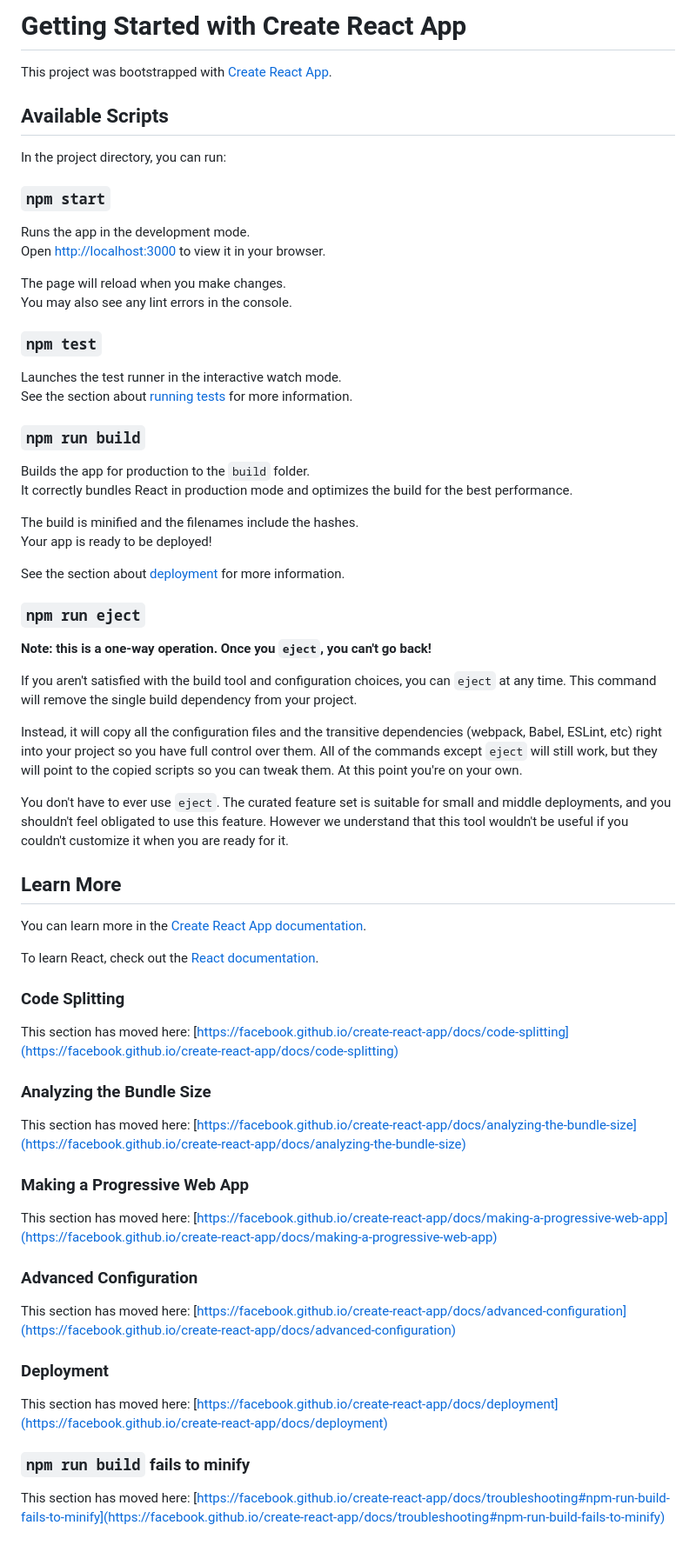
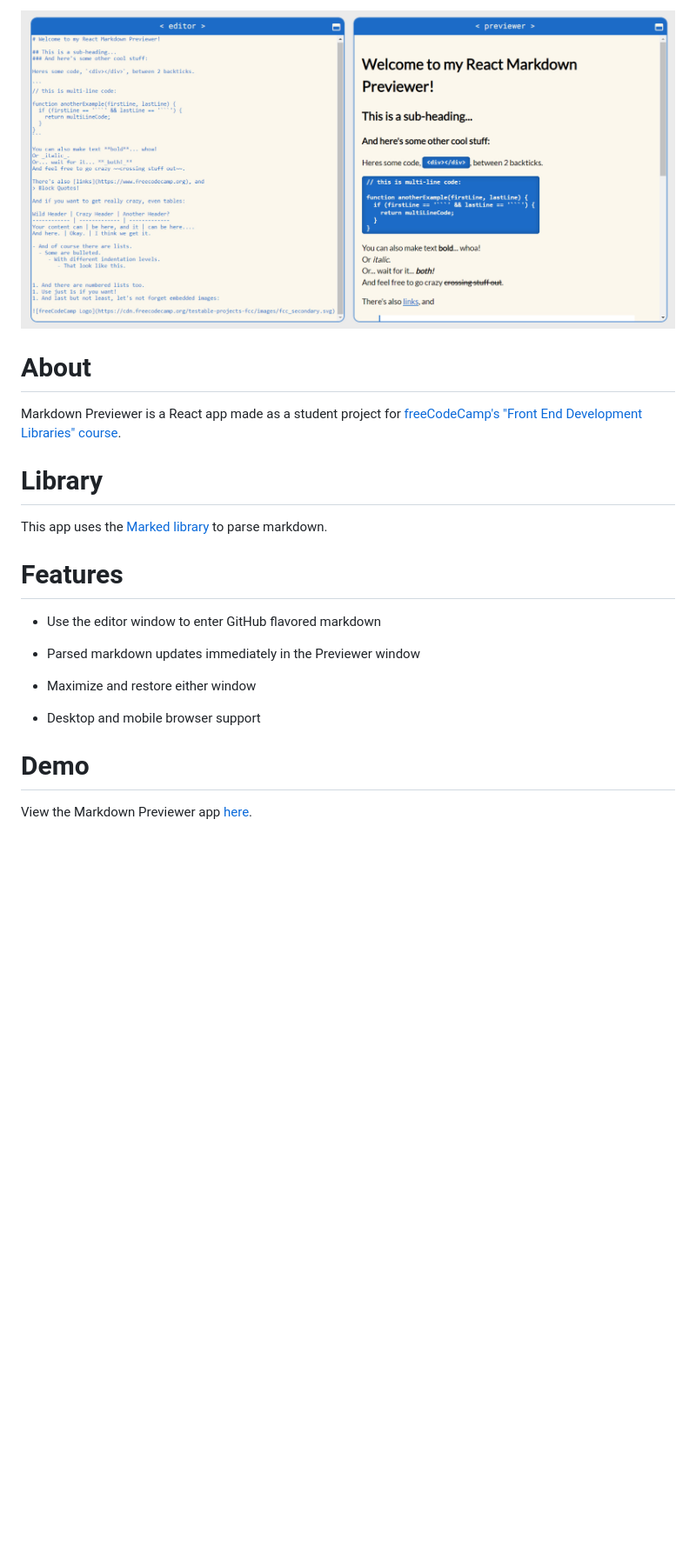
Before and after one commit to g-elena-web/markdown-previewer, a Markdown page: README.md, the part around the change. Shown: that part at 87% size. Drawn GitHub-style; pictures changed too: src/images/screenshot.jpg (added); blank space fills up the shorter version.

Commit message:
Added favicon and updated README

```diff
--- a/README.md
+++ b/README.md
@@ -1,70 +1,23 @@
-# Getting Started with Create React App
+![app screenshot](https://github.com/g-elena-web/markdown-previewer/blob/master/src/images/screenshot.jpg?raw=true)
 
-This project was bootstrapped with [Create React App](https://github.com/facebook/create-react-app).
+# About
 
-## Available Scripts
+Markdown Previewer is a React app made as a student project for [freeCodeCamp's "Front End Development Libraries" course](https://www.freecodecamp.org/learn/front-end-development-libraries/).
 
-In the project directory, you can run:
+# Library
 
-### `npm start`
+This app uses the [Marked library](https://cdnjs.com/libraries/marked) to parse markdown.
 
-Runs the app in the development mode.\
-Open [http://localhost:3000](http://localhost:3000) to view it in your browser.
+# Features
 
-The page will reload when you make changes.\
-You may also see any lint errors in the console.
+- Use the editor window to enter GitHub flavored markdown
 
-### `npm test`
+- Parsed markdown updates immediately in the Previewer window
 
-Launches the test runner in the interactive watch mode.\
-See the section about [running tests](https://facebook.github.io/create-react-app/docs/running-tests) for more information.
+- Maximize and restore either window
 
-### `npm run build`
+- Desktop and mobile browser support
 
-Builds the app for production to the `build` folder.\
-It correctly bundles React in production mode and optimizes the build for the best performance.
+# Demo
 
-The build is minified and the filenames include the hashes.\
-Your app is ready to be deployed!
-
-See the section about [deployment](https://facebook.github.io/create-react-app/docs/deployment) for more information.
-
-### `npm run eject`
-
-**Note: this is a one-way operation. Once you `eject`, you can't go back!**
-
-If you aren't satisfied with the build tool and configuration choices, you can `eject` at any time. This command will remove the single build dependency from your project.
-
-Instead, it will copy all the configuration files and the transitive dependencies (webpack, Babel, ESLint, etc) right into your project so you have full control over them. All of the commands except `eject` will still work, but they will point to the copied scripts so you can tweak them. At this point you're on your own.
-
-You don't have to ever use `eject`. The curated feature set is suitable for small and middle deployments, and you shouldn't feel obligated to use this feature. However we understand that this tool wouldn't be useful if you couldn't customize it when you are ready for it.
-
-## Learn More
-
-You can learn more in the [Create React App documentation](https://facebook.github.io/create-react-app/docs/getting-started).
-
-To learn React, check out the [React documentation](https://reactjs.org/).
-
-### Code Splitting
-
-This section has moved here: [https://facebook.github.io/create-react-app/docs/code-splitting](https://facebook.github.io/create-react-app/docs/code-splitting)
-
-### Analyzing the Bundle Size
-
-This section has moved here: [https://facebook.github.io/create-react-app/docs/analyzing-the-bundle-size](https://facebook.github.io/create-react-app/docs/analyzing-the-bundle-size)
-
-### Making a Progressive Web App
-
-This section has moved here: [https://facebook.github.io/create-react-app/docs/making-a-progressive-web-app](https://facebook.github.io/create-react-app/docs/making-a-progressive-web-app)
-
-### Advanced Configuration
-
-This section has moved here: [https://facebook.github.io/create-react-app/docs/advanced-configuration](https://facebook.github.io/create-react-app/docs/advanced-configuration)
-
-### Deployment
-
-This section has moved here: [https://facebook.github.io/create-react-app/docs/deployment](https://facebook.github.io/create-react-app/docs/deployment)
-
-### `npm run build` fails to minify
-
-This section has moved here: [https://facebook.github.io/create-react-app/docs/troubleshooting#npm-run-build-fails-to-minify](https://facebook.github.io/create-react-app/docs/troubleshooting#npm-run-build-fails-to-minify)
+View the Markdown Previewer app [here](https://g-elena-web.github.io/markdown-previewer/).
```
Also changed, not shown: 2 other files.
